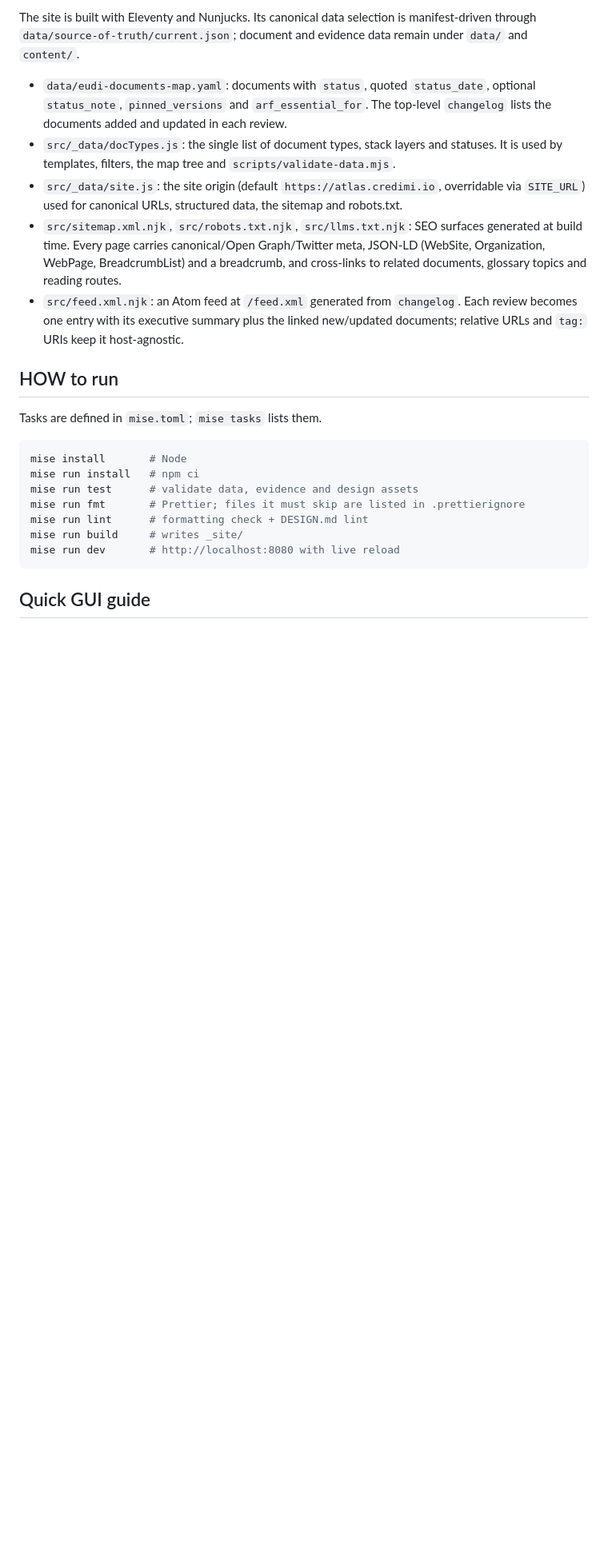
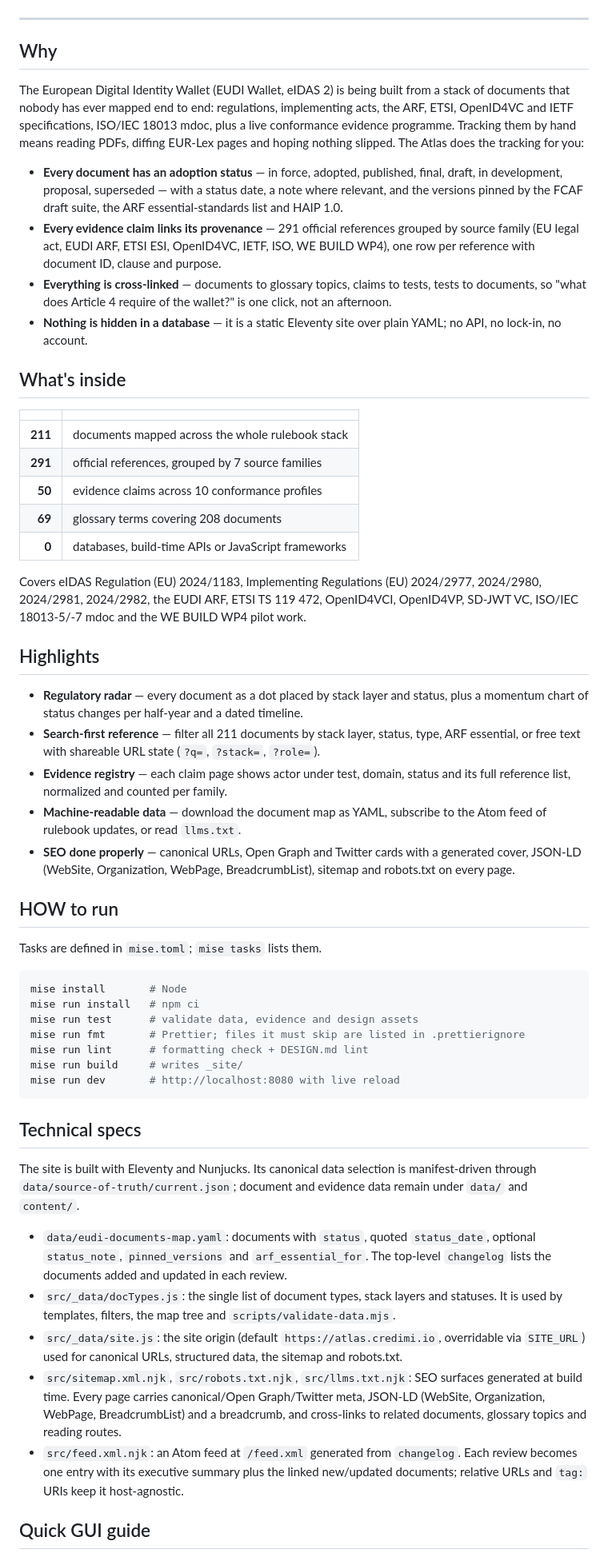
Before and after one commit to ForkbombEu/eudi-conformance-atlas, a Markdown page: README.md, the part around the change printed below. Shown: that part at 80% size. Rendered like a GitHub page; blank space fills up the shorter version.

````diff
--- a/README.md
+++ b/README.md
@@ -10,11 +18,37 @@ Every document carries an adoption status (in force, adopted, published, final,
 
-The site is built with Eleventy and Nunjucks. Its canonical data selection is manifest-driven through `data/source-of-truth/current.json`; document and evidence data remain under `data/` and `content/`.
+</div>
 
-- `data/eudi-documents-map.yaml`: documents with `status`, quoted `status_date`, optional `status_note`, `pinned_versions` and `arf_essential_for`. The top-level `changelog` lists the documents added and updated in each review.
-- `src/_data/docTypes.js`: the single list of document types, stack layers and statuses. It is used by templates, filters, the map tree and `scripts/validate-data.mjs`.
-- `src/_data/site.js`: the site origin (default `https://atlas.credimi.io`, overridable via `SITE_URL`) used for canonical URLs, structured data, the sitemap and robots.txt.
-- `src/sitemap.xml.njk`, `src/robots.txt.njk`, `src/llms.txt.njk`: SEO surfaces generated at build time. Every page carries canonical/Open Graph/Twitter meta, JSON-LD (WebSite, Organization, WebPage, BreadcrumbList) and a breadcrumb, and cross-links to related documents, glossary topics and reading routes.
-- `src/feed.xml.njk`: an Atom feed at `/feed.xml` generated from `changelog`. Each review becomes one entry with its executive summary plus the linked new/updated documents; relative URLs and `tag:` URIs keep it host-agnostic.
+---
+
+## Why
+
+The European Digital Identity Wallet (EUDI Wallet, eIDAS 2) is being built from a stack of documents that nobody has ever mapped end to end: regulations, implementing acts, the ARF, ETSI, OpenID4VC and IETF specifications, ISO/IEC 18013 mdoc, plus a live conformance evidence programme.
+Tracking them by hand means reading PDFs, diffing EUR-Lex pages and hoping nothing slipped. The Atlas does the tracking for you:
+
+- **Every document has an adoption status** — in force, adopted, published, final, draft, in development, proposal, superseded — with a status date, a note where relevant, and the versions pinned by the FCAF draft suite, the ARF essential-standards list and HAIP 1.0.
+- **Every evidence claim links its provenance** — 291 official references grouped by source family (EU legal act, EUDI ARF, ETSI ESI, OpenID4VC, IETF, ISO, WE BUILD WP4), one row per reference with document ID, clause and purpose.
+- **Everything is cross-linked** — documents to glossary topics, claims to tests, tests to documents, so "what does Article 4 require of the wallet?" is one click, not an afternoon.
+- **Nothing is hidden in a database** — it is a static Eleventy site over plain YAML; no API, no lock-in, no account.
+
+## What's inside
+
+|         |                                                     |
+| ------: | --------------------------------------------------- |
+| **211** | documents mapped across the whole rulebook stack    |
+| **291** | official references, grouped by 7 source families   |
+|  **50** | evidence claims across 10 conformance profiles      |
+|  **69** | glossary terms covering 208 documents               |
+|   **0** | databases, build-time APIs or JavaScript frameworks |
+
+Covers eIDAS Regulation (EU) 2024/1183, Implementing Regulations (EU) 2024/2977, 2024/2980, 2024/2981, 2024/2982, the EUDI ARF, ETSI TS 119 472, OpenID4VCI, OpenID4VP, SD-JWT VC, ISO/IEC 18013-5/-7 mdoc and the WE BUILD WP4 pilot work.
+
+## Highlights
+
+- **Regulatory radar** — every document as a dot placed by stack layer and status, plus a momentum chart of status changes per half-year and a dated timeline.
+- **Search-first reference** — filter all 211 documents by stack layer, status, type, ARF essential, or free text with shareable URL state (`?q=`, `?stack=`, `?role=`).
+- **Evidence registry** — each claim page shows actor under test, domain, status and its full reference list, normalized and counted per family.
+- **Machine-readable data** — download the document map as YAML, subscribe to the Atom feed of rulebook updates, or read `llms.txt`.
+- **SEO done properly** — canonical URLs, Open Graph and Twitter cards with a generated cover, JSON-LD (WebSite, Organization, WebPage, BreadcrumbList), sitemap and robots.txt on every page.
 
 ## HOW to run
 
@@ -29,6 +63,16 @@ mise run lint      # formatting check + DESIGN.md lint
 mise run build     # writes _site/
 mise run dev       # http://localhost:8080 with live reload
 ```
+
+## Technical specs
+
+The site is built with Eleventy and Nunjucks. Its canonical data selection is manifest-driven through `data/source-of-truth/current.json`; document and evidence data remain under `data/` and `content/`.
+
+- `data/eudi-documents-map.yaml`: documents with `status`, quoted `status_date`, optional `status_note`, `pinned_versions` and `arf_essential_for`. The top-level `changelog` lists the documents added and updated in each review.
+- `src/_data/docTypes.js`: the single list of document types, stack layers and statuses. It is used by templates, filters, the map tree and `scripts/validate-data.mjs`.
+- `src/_data/site.js`: the site origin (default `https://atlas.credimi.io`, overridable via `SITE_URL`) used for canonical URLs, structured data, the sitemap and robots.txt.
+- `src/sitemap.xml.njk`, `src/robots.txt.njk`, `src/llms.txt.njk`: SEO surfaces generated at build time. Every page carries canonical/Open Graph/Twitter meta, JSON-LD (WebSite, Organization, WebPage, BreadcrumbList) and a breadcrumb, and cross-links to related documents, glossary topics and reading routes.
+- `src/feed.xml.njk`: an Atom feed at `/feed.xml` generated from `changelog`. Each review becomes one entry with its executive summary plus the linked new/updated documents; relative URLs and `tag:` URIs keep it host-agnostic.
 
 ## Quick GUI guide
 
````
Also changed, not shown: other parts of README.md (+26 -4 lines), docs/design-assets.md (+2 -0 lines), src/assets/og-cover.png (added), 3 other files.
